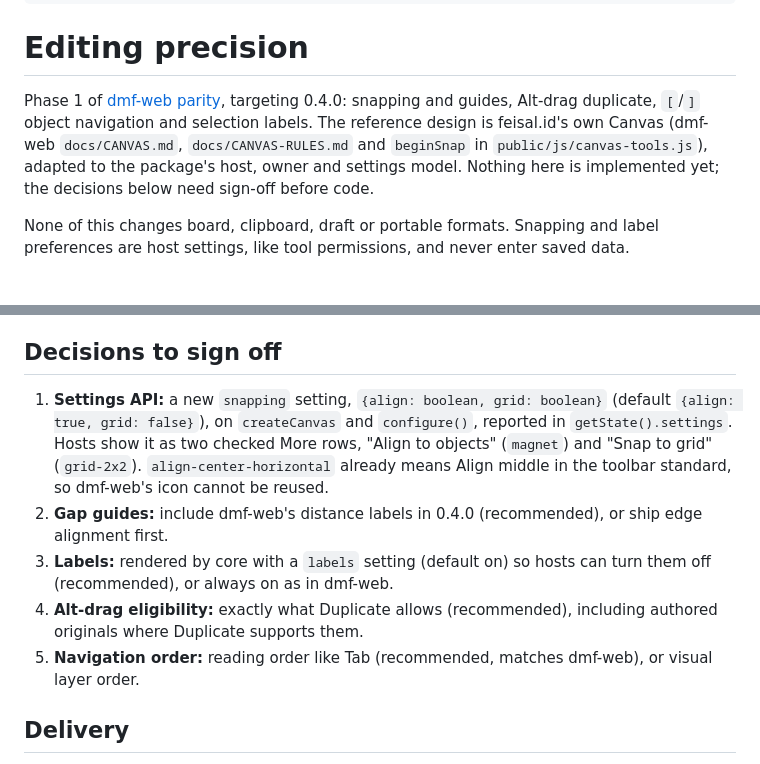
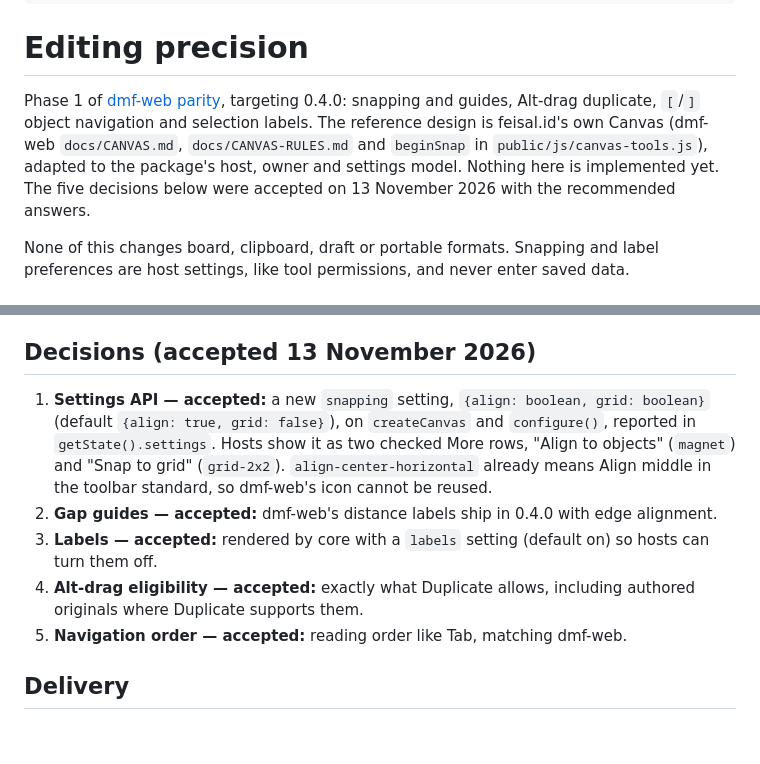
Before and after one commit to dmfeisal/dmf-canvas, a Markdown page: docs/prd/EDITING-PRECISION.md, 2 parts joined by grey strips. Drawn GitHub-style; blank space fills up the shorter version.

Commit message:
Record the accepted editing precision decisions
All five phase 1 decisions in docs/prd/EDITING-PRECISION.md were accepted on 13 November 2026 with the recommended answers: a snapping {align, grid} setting with More toggles (magnet, grid-2x2); gap guides in 0.4.0; a core labels setting, default on; Alt-drag follows Duplicate's eligibility; [ / ] use reading order.

Co-Authored-By: Claude Opus 5.5 <noreply@anthropic.com>

```diff
--- a/docs/prd/EDITING-PRECISION.md
+++ b/docs/prd/EDITING-PRECISION.md
@@ -13,7 +13,7 @@ related:
 
 # Editing precision
 
-Phase 1 of [dmf-web parity](DMF-WEB-PARITY.md), targeting 0.4.0: snapping and guides, Alt-drag duplicate, `[`/`]` object navigation and selection labels. The reference design is feisal.id's own Canvas (dmf-web `docs/CANVAS.md`, `docs/CANVAS-RULES.md` and `beginSnap` in `public/js/canvas-tools.js`), adapted to the package's host, owner and settings model. Nothing here is implemented yet; the decisions below need sign-off before code.
+Phase 1 of [dmf-web parity](DMF-WEB-PARITY.md), targeting 0.4.0: snapping and guides, Alt-drag duplicate, `[`/`]` object navigation and selection labels. The reference design is feisal.id's own Canvas (dmf-web `docs/CANVAS.md`, `docs/CANVAS-RULES.md` and `beginSnap` in `public/js/canvas-tools.js`), adapted to the package's host, owner and settings model. Nothing here is implemented yet. The five decisions below were accepted on 13 November 2026 with the recommended answers.
 
 None of this changes board, clipboard, draft or portable formats. Snapping and label preferences are host settings, like tool permissions, and never enter saved data.
 
@@ -43,13 +43,13 @@ With the canvas, an object or a handle focused, `]` selects and focuses the next
 
 While something is selected, a small label above its top-left shows its name (the owner's `name`: Text, Sticky Note, Rectangle, Highlight…) and one below its centre shows width × height in pixels, rounded, excluding any future camera zoom. A multi-selection shows its object count and combined size. Labels follow moves, resizes and rotation live, hide during text editing and drawing, are theme-aware, pointer-inert and `aria-hidden` (status and the inspector already announce the same information), and stay inside the host.
 
-## Decisions to sign off
+## Decisions (accepted 13 November 2026)
 
-1. **Settings API:** a new `snapping` setting, `{align: boolean, grid: boolean}` (default `{align: true, grid: false}`), on `createCanvas` and `configure()`, reported in `getState().settings`. Hosts show it as two checked More rows, "Align to objects" (`magnet`) and "Snap to grid" (`grid-2x2`). `align-center-horizontal` already means Align middle in the toolbar standard, so dmf-web's icon cannot be reused.
-2. **Gap guides:** include dmf-web's distance labels in 0.4.0 (recommended), or ship edge alignment first.
-3. **Labels:** rendered by core with a `labels` setting (default on) so hosts can turn them off (recommended), or always on as in dmf-web.
-4. **Alt-drag eligibility:** exactly what Duplicate allows (recommended), including authored originals where Duplicate supports them.
-5. **Navigation order:** reading order like Tab (recommended, matches dmf-web), or visual layer order.
+1. **Settings API — accepted:** a new `snapping` setting, `{align: boolean, grid: boolean}` (default `{align: true, grid: false}`), on `createCanvas` and `configure()`, reported in `getState().settings`. Hosts show it as two checked More rows, "Align to objects" (`magnet`) and "Snap to grid" (`grid-2x2`). `align-center-horizontal` already means Align middle in the toolbar standard, so dmf-web's icon cannot be reused.
+2. **Gap guides — accepted:** dmf-web's distance labels ship in 0.4.0 with edge alignment.
+3. **Labels — accepted:** rendered by core with a `labels` setting (default on) so hosts can turn them off.
+4. **Alt-drag eligibility — accepted:** exactly what Duplicate allows, including authored originals where Duplicate supports them.
+5. **Navigation order — accepted:** reading order like Tab, matching dmf-web.
 
 ## Delivery
 
```
